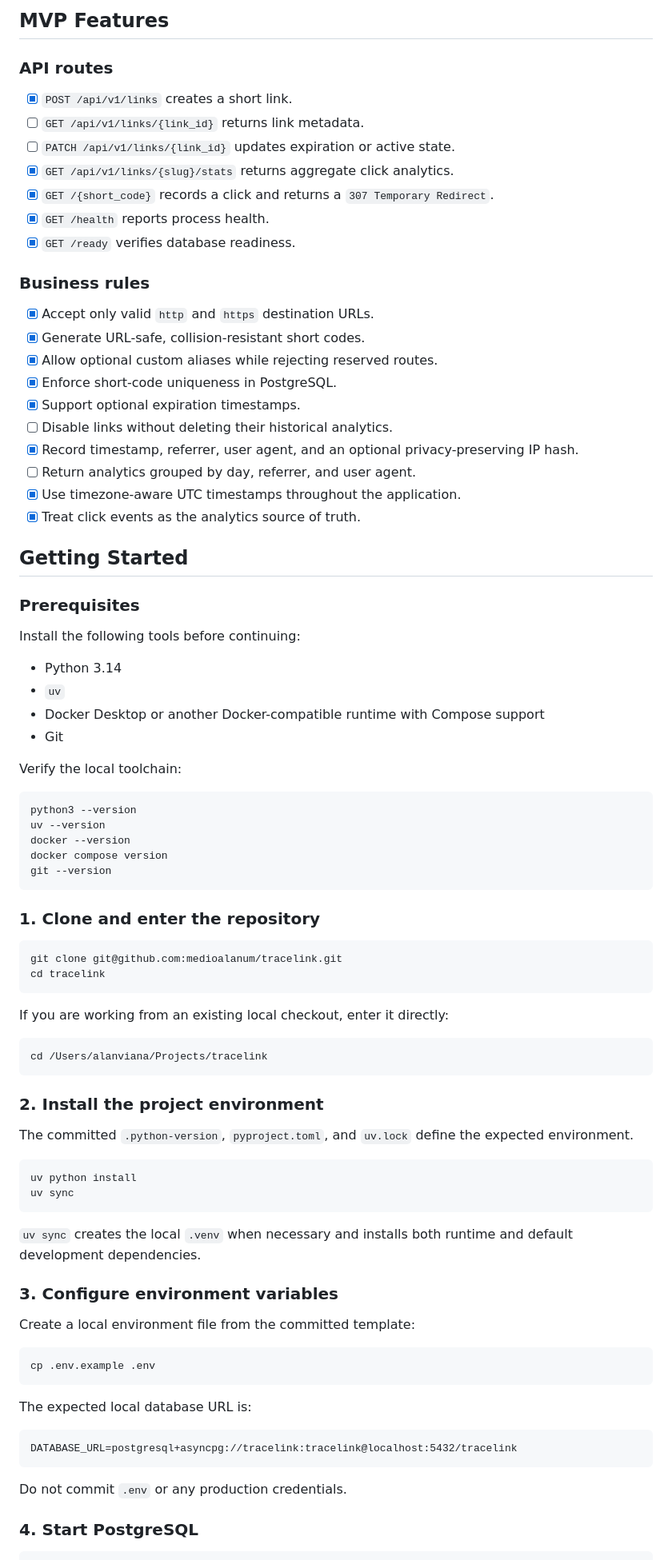
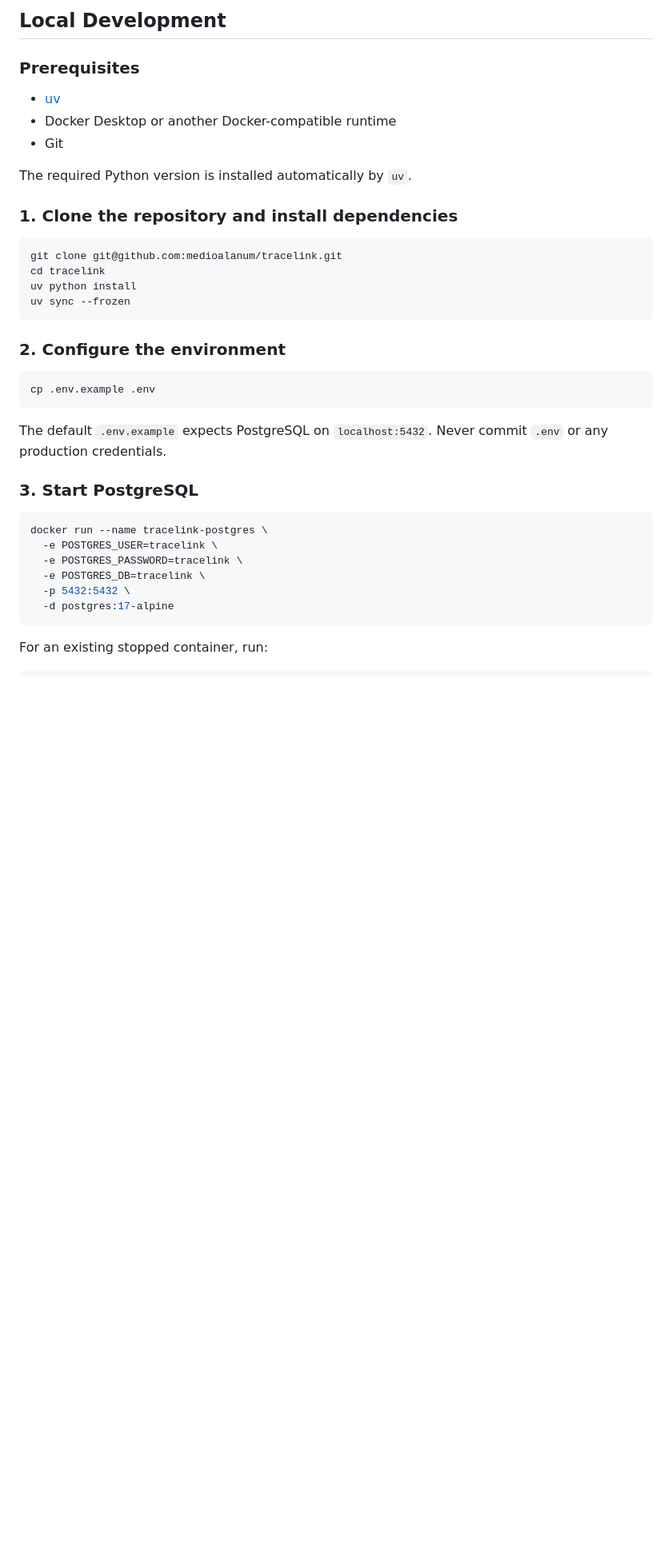
Before and after one commit to medioalanum/tracelink, a Markdown page: README.md, the part around one of its changes. Shown at 80% size. Rendered like a GitHub page; blank space fills up the shorter version.

````diff
--- a/README.md
+++ b/README.md
@@ -139,91 +106,44 @@ tracelink/
 ```
 
-## MVP Features
-
-### API routes
-
-- [x] `POST /api/v1/links` creates a short link.
-- [ ] `GET /api/v1/links/{link_id}` returns link metadata.
-- [ ] `PATCH /api/v1/links/{link_id}` updates expiration or active state.
-- [x] `GET /api/v1/links/{slug}/stats` returns aggregate click analytics.
-- [x] `GET /{short_code}` records a click and returns a `307 Temporary Redirect`.
-- [x] `GET /health` reports process health.
-- [x] `GET /ready` verifies database readiness.
-
-### Business rules
-
-- [x] Accept only valid `http` and `https` destination URLs.
-- [x] Generate URL-safe, collision-resistant short codes.
-- [x] Allow optional custom aliases while rejecting reserved routes.
-- [x] Enforce short-code uniqueness in PostgreSQL.
-- [x] Support optional expiration timestamps.
-- [ ] Disable links without deleting their historical analytics.
-- [x] Record timestamp, referrer, user agent, and an optional privacy-preserving IP hash.
-- [ ] Return analytics grouped by day, referrer, and user agent.
-- [x] Use timezone-aware UTC timestamps throughout the application.
-- [x] Treat click events as the analytics source of truth.
-
-## Getting Started
+## Local Development
 
 ### Prerequisites
 
-Install the following tools before continuing:
-
-- Python 3.14
-- `uv`
-- Docker Desktop or another Docker-compatible runtime with Compose support
+- [uv](https://docs.astral.sh/uv/)
+- Docker Desktop or another Docker-compatible runtime
 - Git
 
-Verify the local toolchain:
+The required Python version is installed automatically by `uv`.
 
-```bash
-python3 --version
-uv --version
-docker --version
-docker compose version
-git --version
-```
-
-### 1. Clone and enter the repository
+### 1. Clone the repository and install dependencies
 
 ```bash
 git clone git@github.com:medioalanum/tracelink.git
 cd tracelink
+uv python install
+uv sync --frozen
 ```
 
-If you are working from an existing local checkout, enter it directly:
-
-```bash
-cd /Users/alanviana/Projects/tracelink
-```
-
-### 2. Install the project environment
-
-The committed `.python-version`, `pyproject.toml`, and `uv.lock` define the expected environment.
-
-```bash
-uv python install
-uv sync
-```
-
-`uv sync` creates the local `.venv` when necessary and installs both runtime and default development dependencies.
-
-### 3. Configure environment variables
-
-Create a local environment file from the committed template:
+### 2. Configure the environment
 
 ```bash
 cp .env.example .env
 ```
 
-The expected local database URL is:
+The default `.env.example` expects PostgreSQL on `localhost:5432`. Never commit `.env` or any
+production credentials.
 
-```dotenv
-DATABASE_URL=postgresql+asyncpg://tracelink:tracelink@localhost:5432/tracelink
+### 3. Start PostgreSQL
+
+```bash
+docker run --name tracelink-postgres \
+  -e POSTGRES_USER=tracelink \
+  -e POSTGRES_PASSWORD=tracelink \
+  -e POSTGRES_DB=tracelink \
+  -p 5432:5432 \
+  -d postgres:17-alpine
 ```
 
-Do not commit `.env` or any production credentials.
-
-### 4. Start PostgreSQL
+For an existing stopped container, run:
 
 ```bash
````
Also changed, not shown: other parts of README.md (+132 -209 lines).
